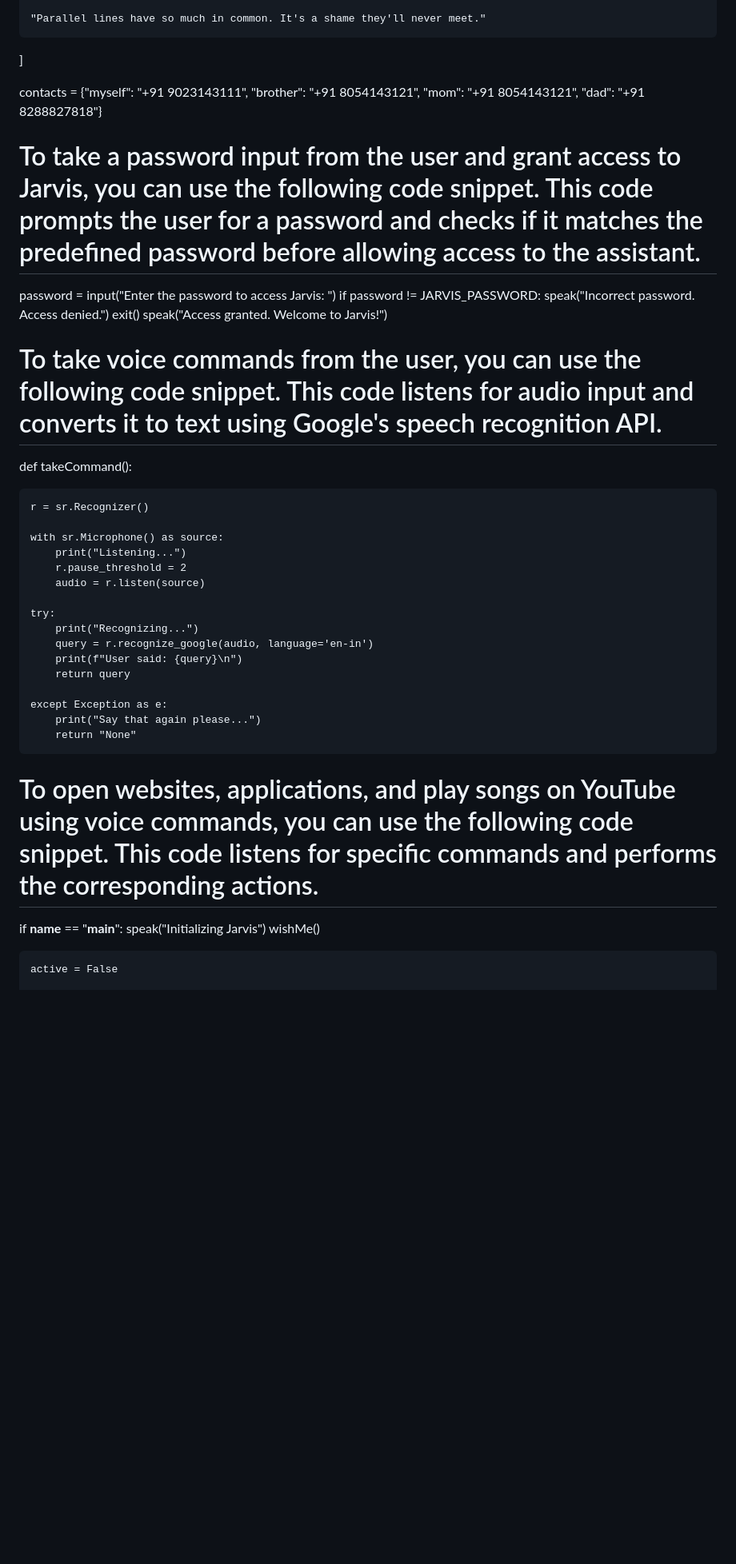
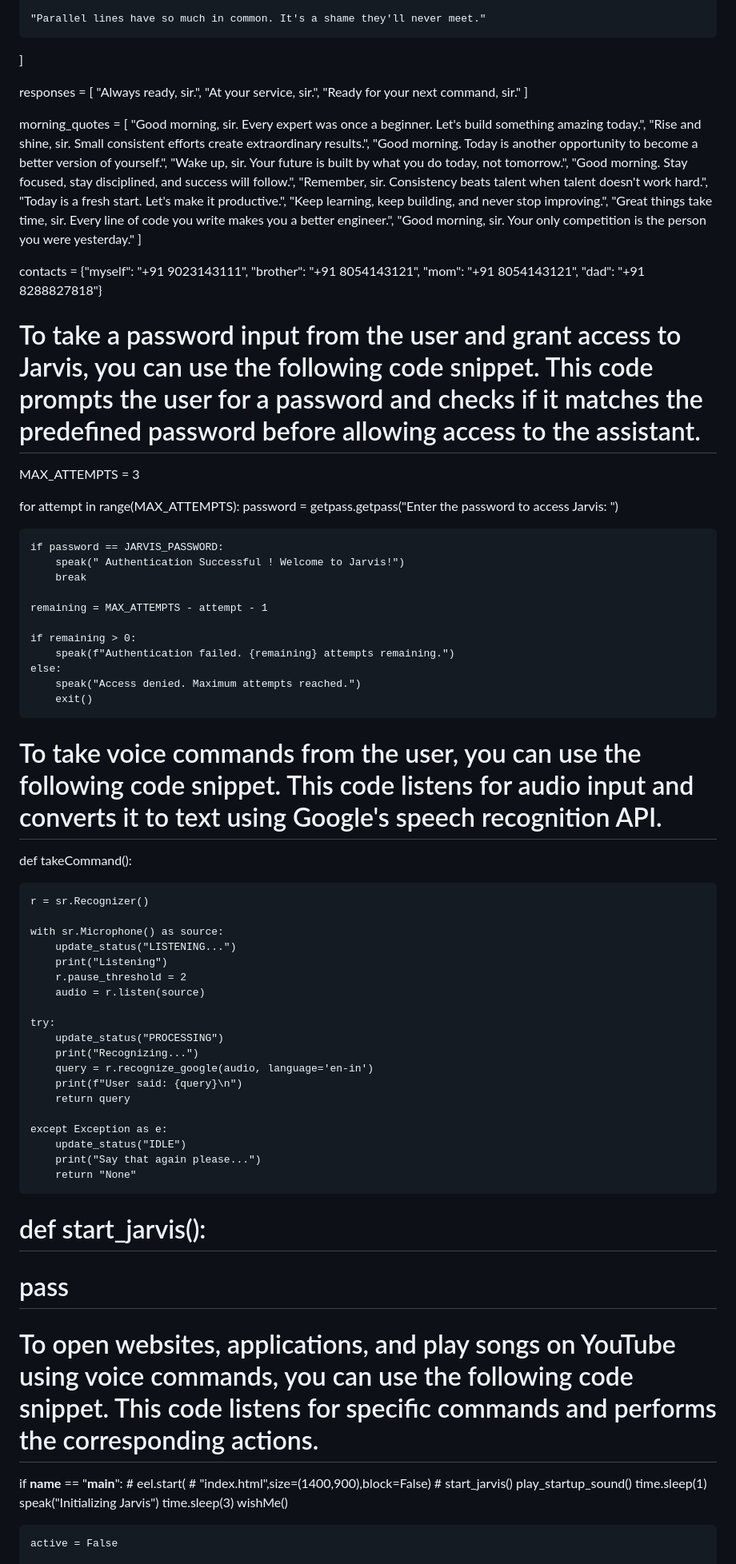
Before and after one commit to ansh7988/Jarvis, a Markdown page: README.md, the part around one of its changes. Shown at 80% size. Rendered like a GitHub page; blank space fills up the shorter version.

Commit message:
Enhance Jarvis functionality with new features
Updated README.md to include new functions and imports for email, sound, and password handling and API key

```diff
--- a/README.md
+++ b/README.md
@@ -69,16 +111,45 @@ english_jokes = [
     "Parallel lines have so much in common. It's a shame they'll never meet."
 ]
 
+responses = [
+    "Always ready, sir.",
+    "At your service, sir.",
+    "Ready for your next command, sir."
+]
+
+morning_quotes = [
+    "Good morning, sir. Every expert was once a beginner. Let's build something amazing today.",
+    "Rise and shine, sir. Small consistent efforts create extraordinary results.",
+    "Good morning. Today is another opportunity to become a better version of yourself.",
+    "Wake up, sir. Your future is built by what you do today, not tomorrow.",
+    "Good morning. Stay focused, stay disciplined, and success will follow.",
+    "Remember, sir. Consistency beats talent when talent doesn't work hard.",
+    "Today is a fresh start. Let's make it productive.",
+    "Keep learning, keep building, and never stop improving.",
+    "Great things take time, sir. Every line of code you write makes you a better engineer.",
+    "Good morning, sir. Your only competition is the person you were yesterday."
+]
 
 
 contacts = {"myself": "+91 9023143111", "brother": "+91 8054143121", "mom": "+91 8054143121", "dad": "+91 8288827818"}
 
 # To take a password input from the user and grant access to Jarvis, you can use the following code snippet. This code prompts the user for a password and checks if it matches the predefined password before allowing access to the assistant.
-password = input("Enter the password to access Jarvis: ")
-if password != JARVIS_PASSWORD:
-    speak("Incorrect password. Access denied.")
-    exit()
-speak("Access granted. Welcome to Jarvis!")
+MAX_ATTEMPTS = 3
+
+for attempt in range(MAX_ATTEMPTS):
+    password = getpass.getpass("Enter the password to access Jarvis: ")
+
+    if password == JARVIS_PASSWORD:
+        speak(" Authentication Successful ! Welcome to Jarvis!")
+        break
+
+    remaining = MAX_ATTEMPTS - attempt - 1
+
+    if remaining > 0:
+        speak(f"Authentication failed. {remaining} attempts remaining.")
+    else:
+        speak("Access denied. Maximum attempts reached.")
+        exit()
 # To take voice commands from the user, you can use the following code snippet. This code listens for audio input and converts it to text using Google's speech recognition API.
 
 def takeCommand():
@@ -86,25 +157,37 @@ def takeCommand():
     r = sr.Recognizer()
 
     with sr.Microphone() as source:
-        print("Listening...")
+        update_status("LISTENING...")
+        print("Listening")
         r.pause_threshold = 2
         audio = r.listen(source)
 
     try:
+        update_status("PROCESSING")
         print("Recognizing...")
         query = r.recognize_google(audio, language='en-in')
         print(f"User said: {query}\n")
         return query
 
     except Exception as e:
+        update_status("IDLE")
         print("Say that again please...")
         return "None"
 
 
+# def start_jarvis():
+#     pass
+
 
 # To open websites, applications, and play songs on YouTube using voice commands, you can use the following code snippet. This code listens for specific commands and performs the corresponding actions.
 if __name__ == "__main__":
+    # eel.start(
+    #     "index.html",size=(1400,900),block=False)
+    # start_jarvis()
+    play_startup_sound()
+    time.sleep(1)
     speak("Initializing Jarvis")
+    time.sleep(3)
     wishMe()
 
     active = False
```
Also changed, not shown: other parts of README.md (+70 -8 lines).
